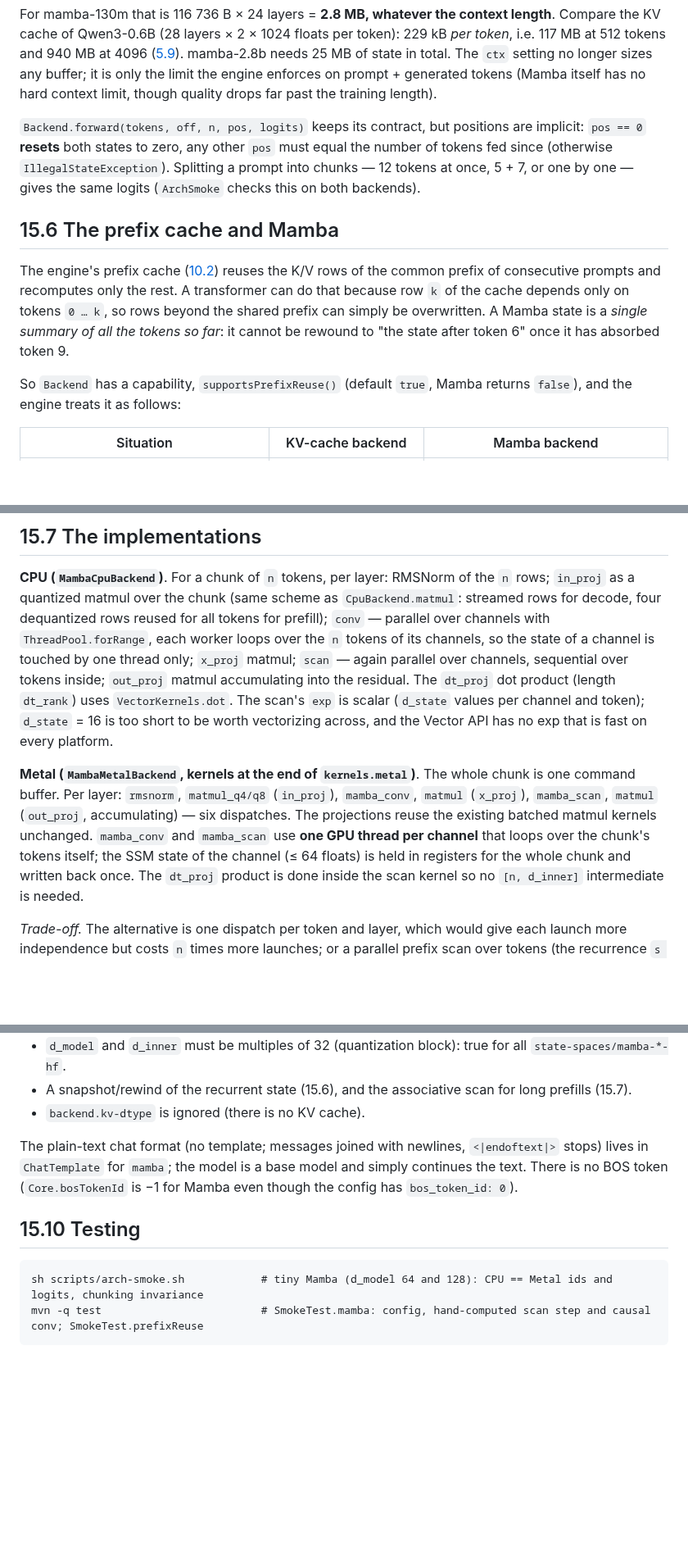
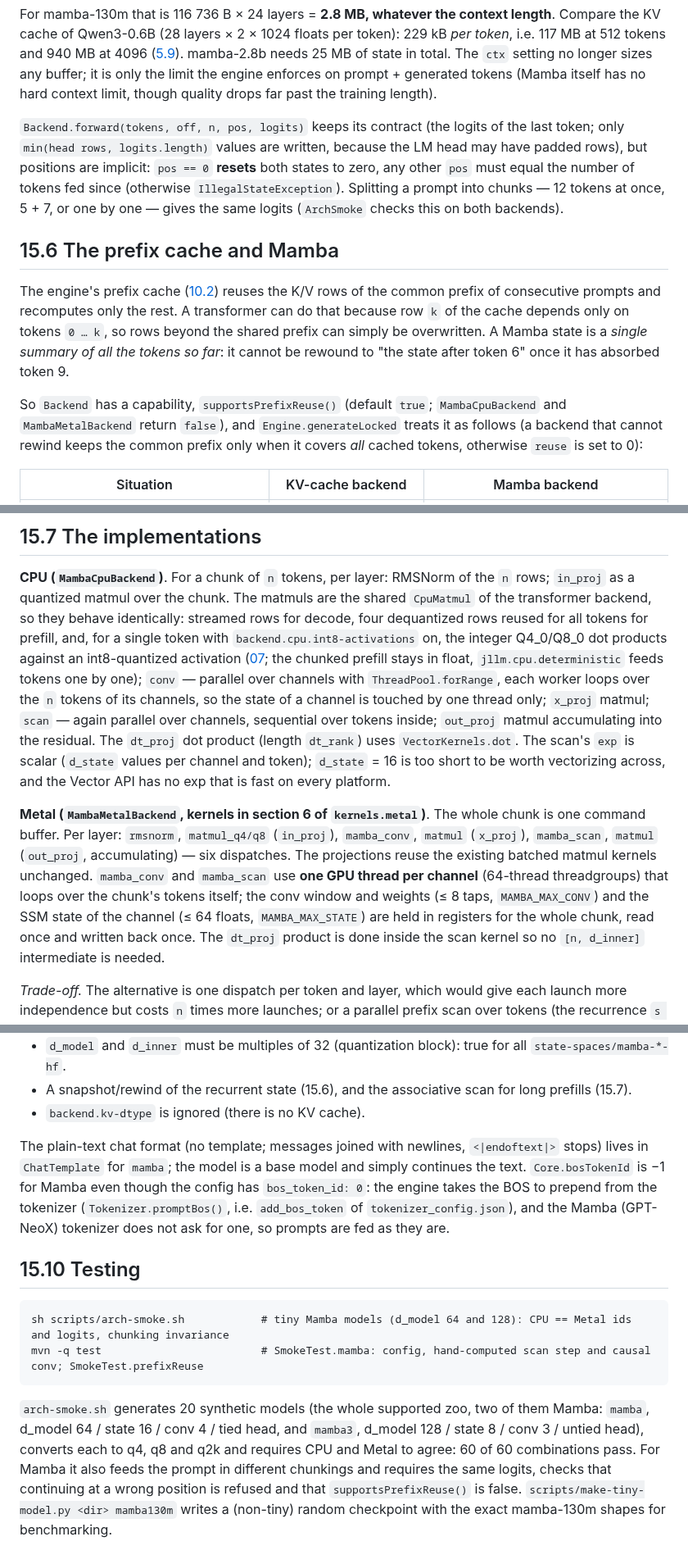
Before and after one commit to beniaminp/jllm-serve, a Markdown page: docs/15-mamba.md, 3 parts joined by grey strips. Shown at 82% size. Rendered like a GitHub page; blank space fills up the shorter version.

Commit message:
docs: mamba chapter covers typed MambaArch, shared CpuMatmul, register-resident conv and tokenizer BOS

````diff
--- a/docs/15-mamba.md
+++ b/docs/15-mamba.md
@@ -172,7 +183,8 @@ Qwen3-0.6B (28 layers × 2 × 1024 floats per token): 229 kB *per token*, i.e. 1
 `ctx` setting no longer sizes any buffer; it is only the limit the engine enforces on prompt + generated tokens
 (Mamba itself has no hard context limit, though quality drops far past the training length).
 
-`Backend.forward(tokens, off, n, pos, logits)` keeps its contract, but positions are implicit: `pos == 0` **resets**
+`Backend.forward(tokens, off, n, pos, logits)` keeps its contract (the logits of the last token; only
+`min(head rows, logits.length)` values are written, because the LM head may have padded rows), but positions are implicit: `pos == 0` **resets**
 both states to zero, any other `pos` must equal the number of tokens fed since (otherwise
 `IllegalStateException`). Splitting a prompt into chunks — 12 tokens at once, 5 + 7, or one by one — gives the same
 logits (`ArchSmoke` checks this on both backends).
@@ -184,8 +196,9 @@ prefix of consecutive prompts and recomputes only the rest. A transformer can do
 depends only on tokens `0 … k`, so rows beyond the shared prefix can simply be overwritten. A Mamba state is a *single
 summary of all the tokens so far*: it cannot be rewound to "the state after token 6" once it has absorbed token 9.
 
-So `Backend` has a capability, `supportsPrefixReuse()` (default `true`, Mamba returns `false`), and the engine
-treats it as follows:
+So `Backend` has a capability, `supportsPrefixReuse()` (default `true`; `MambaCpuBackend` and `MambaMetalBackend`
+return `false`), and `Engine.generateLocked` treats it as follows (a backend that cannot rewind keeps the common
+prefix only when it covers *all* cached tokens, otherwise `reuse` is set to 0):
 
 | Situation | KV-cache backend | Mamba backend |
 |---|---|---|
@@ -201,18 +214,21 @@ implemented. Covered by `SmokeTest.prefixReuse` with a recording backend.
 ## 15.7 The implementations
 
 **CPU (`MambaCpuBackend`)**. For a chunk of `n` tokens, per layer: RMSNorm of the `n` rows; `in_proj` as a quantized
-matmul over the chunk (same scheme as `CpuBackend.matmul`: streamed rows for decode, four dequantized rows reused for
-all tokens for prefill); `conv` — parallel over channels with `ThreadPool.forRange`, each worker loops over the `n`
+matmul over the chunk. The matmuls are the shared `CpuMatmul` of the transformer backend, so they behave identically:
+streamed rows for decode, four dequantized rows reused for all tokens for prefill, and, for a single token with
+`backend.cpu.int8-activations` on, the integer Q4_0/Q8_0 dot products against an int8-quantized activation
+([07](07-cpu-backend.md); the chunked prefill stays in float, `jllm.cpu.deterministic` feeds tokens one by one); `conv` — parallel over channels with `ThreadPool.forRange`, each worker loops over the `n`
 tokens of its channels, so the state of a channel is touched by one thread only; `x_proj` matmul; `scan` — again
 parallel over channels, sequential over tokens inside; `out_proj` matmul accumulating into the residual. The `dt_proj`
 dot product (length `dt_rank`) uses `VectorKernels.dot`. The scan's `exp` is scalar (`d_state` values per channel and
 token); `d_state` = 16 is too short to be worth vectorizing across, and the Vector API has no exp that is fast on every platform.
 
-**Metal (`MambaMetalBackend`, kernels at the end of `kernels.metal`)**. The whole chunk is one command buffer.
+**Metal (`MambaMetalBackend`, kernels in section 6 of `kernels.metal`)**. The whole chunk is one command buffer.
 Per layer: `rmsnorm`, `matmul_q4/q8` (`in_proj`), `mamba_conv`, `matmul` (`x_proj`), `mamba_scan`, `matmul` (`out_proj`,
 accumulating) — six dispatches. The projections reuse the existing batched matmul kernels unchanged. `mamba_conv`
-and `mamba_scan` use **one GPU thread per channel** that loops over the chunk's tokens itself; the SSM state of the
-channel (≤ 64 floats) is held in registers for the whole chunk and written back once. The `dt_proj` product is done
+and `mamba_scan` use **one GPU thread per channel** (64-thread threadgroups) that loops over the chunk's tokens
+itself; the conv window and weights (≤ 8 taps, `MAMBA_MAX_CONV`) and the SSM state of the channel (≤ 64 floats,
+`MAMBA_MAX_STATE`) are held in registers for the whole chunk, read once and written back once. The `dt_proj` product is done
 inside the scan kernel so no `[n, d_inner]` intermediate is needed.
 
 *Trade-off.* The alternative is one dispatch per token and layer, which would give each launch more independence but
@@ -260,12 +277,20 @@ head). Deep random networks amplify float32 rounding (at the 130m shape, 8 layer
 - `backend.kv-dtype` is ignored (there is no KV cache).
 
 The plain-text chat format (no template; messages joined with newlines, `<|endoftext|>` stops) lives in
-`ChatTemplate` for `mamba`; the model is a base model and simply continues the text. There is no BOS token
-(`Core.bosTokenId` is −1 for Mamba even though the config has `bos_token_id: 0`).
+`ChatTemplate` for `mamba`; the model is a base model and simply continues the text. `Core.bosTokenId` is −1 for
+Mamba even though the config has `bos_token_id: 0`: the engine takes the BOS to prepend from the tokenizer
+(`Tokenizer.promptBos()`, i.e. `add_bos_token` of `tokenizer_config.json`), and the Mamba (GPT-NeoX) tokenizer does
+not ask for one, so prompts are fed as they are.
 
 ## 15.10 Testing
 
 ```
-sh scripts/arch-smoke.sh            # tiny Mamba (d_model 64 and 128): CPU == Metal ids and logits, chunking invariance
+sh scripts/arch-smoke.sh            # tiny Mamba models (d_model 64 and 128): CPU == Metal ids and logits, chunking invariance
 mvn -q test                         # SmokeTest.mamba: config, hand-computed scan step and causal conv; SmokeTest.prefixReuse
 ```
+
+`arch-smoke.sh` generates 20 synthetic models (the whole supported zoo, two of them Mamba: `mamba`, d_model 64 / state 16
+/ conv 4 / tied head, and `mamba3`, d_model 128 / state 8 / conv 3 / untied head), converts each to q4, q8 and q2k and
+requires CPU and Metal to agree: 60 of 60 combinations pass. For Mamba it also feeds the prompt in different chunkings
+and requires the same logits, checks that continuing at a wrong position is refused and that `supportsPrefixReuse()` is false. `scripts/make-tiny-model.py <dir> mamba130m` writes a (non-tiny) random checkpoint with
+the exact mamba-130m shapes for benchmarking.
````
Also changed, not shown: other parts of docs/15-mamba.md (+17 -5 lines).
